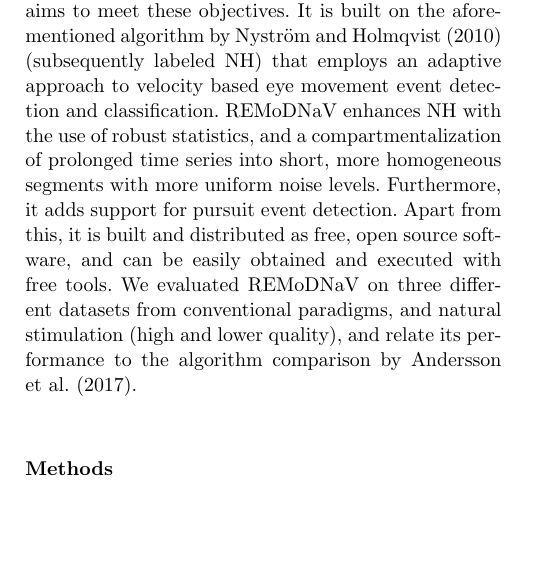
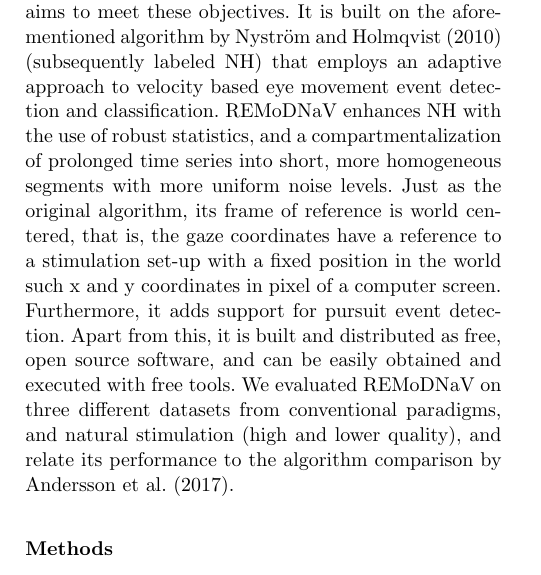
Before and after one commit to psychoinformatics-de/paper-remodnav, a LaTeX paper (main.tex): part of one column of page 2 of 15, cut so that both start at the same text, the shorter picture padded with empty space. Compiled offline with pdfLaTeX.

Commit message:
REV1: include the frame of reference following reviewer advice in the intros summary of REMoDNaV.
TODO: We might want to cite the paper as well

```diff
--- a/main.tex
+++ b/main.tex
@@ -269,7 +269,11 @@ aforementioned algorithm by \citet{Nystrom2010AnData} (subsequently labeled NH)
 that employs an adaptive approach to velocity based eye movement event
 detection and classification. \remodnav\ enhances NH with the use of robust
 statistics, and a compartmentalization of prolonged time series into short,
-more homogeneous segments with more uniform noise levels. Furthermore, it adds
+more homogeneous segments with more uniform noise levels.
+Just as the original algorithm, its frame of reference is world centered, that
+is, the gaze coordinates have a reference to a stimulation set-up with a fixed
+position in the world such x and y coordinates in pixel of a computer screen.
+Furthermore, it adds
 support for pursuit event detection. Apart from this, it is built and distributed
 as free, open source software, and can be easily obtained and executed with free
 tools. We evaluated \remodnav\ on three different
```
